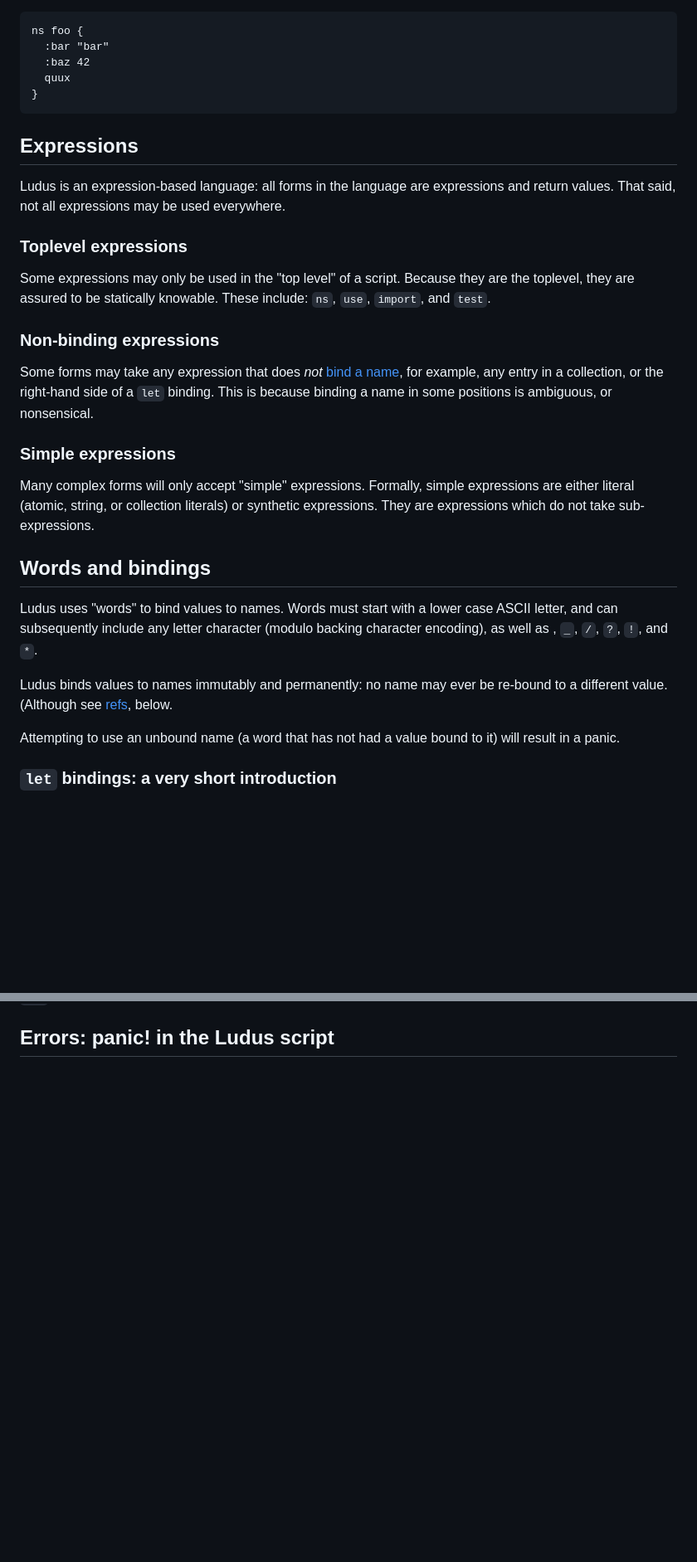
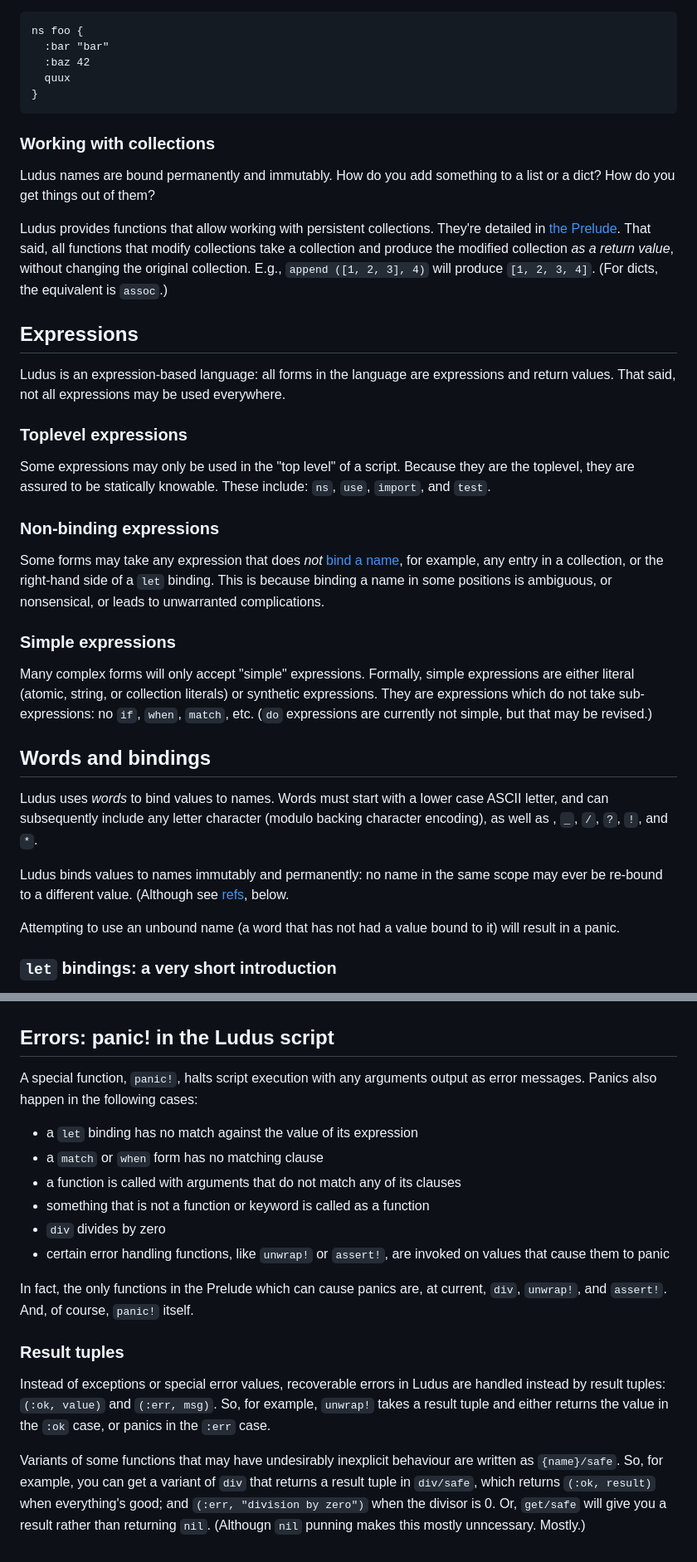
Before and after one commit to thinking-with-computers/ludus, a Markdown page: language.md, 2 parts joined by grey strips. Shown at 83% size. Drawn GitHub-style; blank space fills up the shorter version.

````diff
--- a/language.md
+++ b/language.md
@@ -63,6 +63,12 @@ ns foo {
   quux
 }
 ```
+
+### Working with collections
+Ludus names are bound permanently and immutably. How do you add something to a list or a dict? How do you get things out of them?
+
+Ludus provides functions that allow working with persistent collections. They're detailed in [the Prelude](/prelude.md). That said, all functions that modify collections take a collection and produce the modified collection _as a return value_, without changing the original collection. E.g., `append ([1, 2, 3], 4)` will produce `[1, 2, 3, 4]`. (For dicts, the equivalent is `assoc`.)
+
 ## Expressions
 Ludus is an expression-based language: all forms in the language are expressions and return values. That said, not all expressions may be used everywhere.
 
@@ -70,15 +76,15 @@ Ludus is an expression-based language: all forms in the language are expressions
 Some expressions may only be used in the "top level" of a script. Because they are the toplevel, they are assured to be statically knowable. These include: `ns`, `use`, `import`, and `test`.
 
 ### Non-binding expressions
-Some forms may take any expression that does _not_ [bind a name](#Words-and-bindings), for example, any entry in a collection, or the right-hand side of a `let` binding. This is because binding a name in some positions is ambiguous, or nonsensical.
+Some forms may take any expression that does _not_ [bind a name](#Words-and-bindings), for example, any entry in a collection, or the right-hand side of a `let` binding. This is because binding a name in some positions is ambiguous, or nonsensical, or leads to unwarranted complications.
 
 ### Simple expressions
-Many complex forms will only accept "simple" expressions. Formally, simple expressions are either literal (atomic, string, or collection literals) or synthetic expressions. They are expressions which do not take sub-expressions.
+Many complex forms will only accept "simple" expressions. Formally, simple expressions are either literal (atomic, string, or collection literals) or synthetic expressions. They are expressions which do not take sub-expressions: no `if`, `when`, `match`, etc. (`do` expressions are currently not simple, but that may be revised.)
 
 ## Words and bindings
-Ludus uses "words" to bind values to names. Words must start with a lower case ASCII letter, and can subsequently include any letter character (modulo backing character encoding), as well as , `_`, `/`, `?`, `!`, and `*`.
+Ludus uses _words_ to bind values to names. Words must start with a lower case ASCII letter, and can subsequently include any letter character (modulo backing character encoding), as well as , `_`, `/`, `?`, `!`, and `*`.
 
-Ludus binds values to names immutably and permanently: no name may ever be re-bound to a different value. (Although see [refs](#references-and-state), below.
+Ludus binds values to names immutably and permanently: no name in the same scope may ever be re-bound to a different value. (Although see [refs](#references-and-state), below.
 
 Attempting to use an unbound name (a word that has not had a value bound to it) will result in a panic.
 
@@ -330,2 +395,16 @@ Note that `repeat` does two interesting things:
 
 ## Errors: panic! in the Ludus script
+A special function, `panic!`, halts script execution with any arguments output as error messages. Panics also happen in the following cases:
+* a `let` binding has no match against the value of its expression
+* a `match` or `when` form has no matching clause
+* a function is called with arguments that do not match any of its clauses
+* something that is not a function or keyword is called as a function
+* `div` divides by zero
+* certain error handling functions, like `unwrap!` or `assert!`, are invoked on values that cause them to panic
+
+In fact, the only functions in the Prelude which can cause panics are, at current, `div`, `unwrap!`, and `assert!`. And, of course, `panic!` itself.
+
+### Result tuples
+Instead of exceptions or special error values, recoverable errors in Ludus are handled instead by result tuples: `(:ok, value)` and `(:err, msg)`. So, for example, `unwrap!` takes a result tuple and either returns the value in the `:ok` case, or panics in the `:err` case.
+
+Variants of some functions that may have undesirably inexplicit behaviour are written as `{name}/safe`. So, for example, you can get a variant of `div` that returns a result tuple in `div/safe`, which returns `(:ok, result)` when everything's good; and `(:err, "division by zero")` when the divisor is 0. Or, `get/safe` will give you a result rather than returning `nil`. (Althougn `nil` punning makes this mostly unncessary. Mostly.)
````
Also changed, not shown: other parts of language.md (+66 -7 lines).
